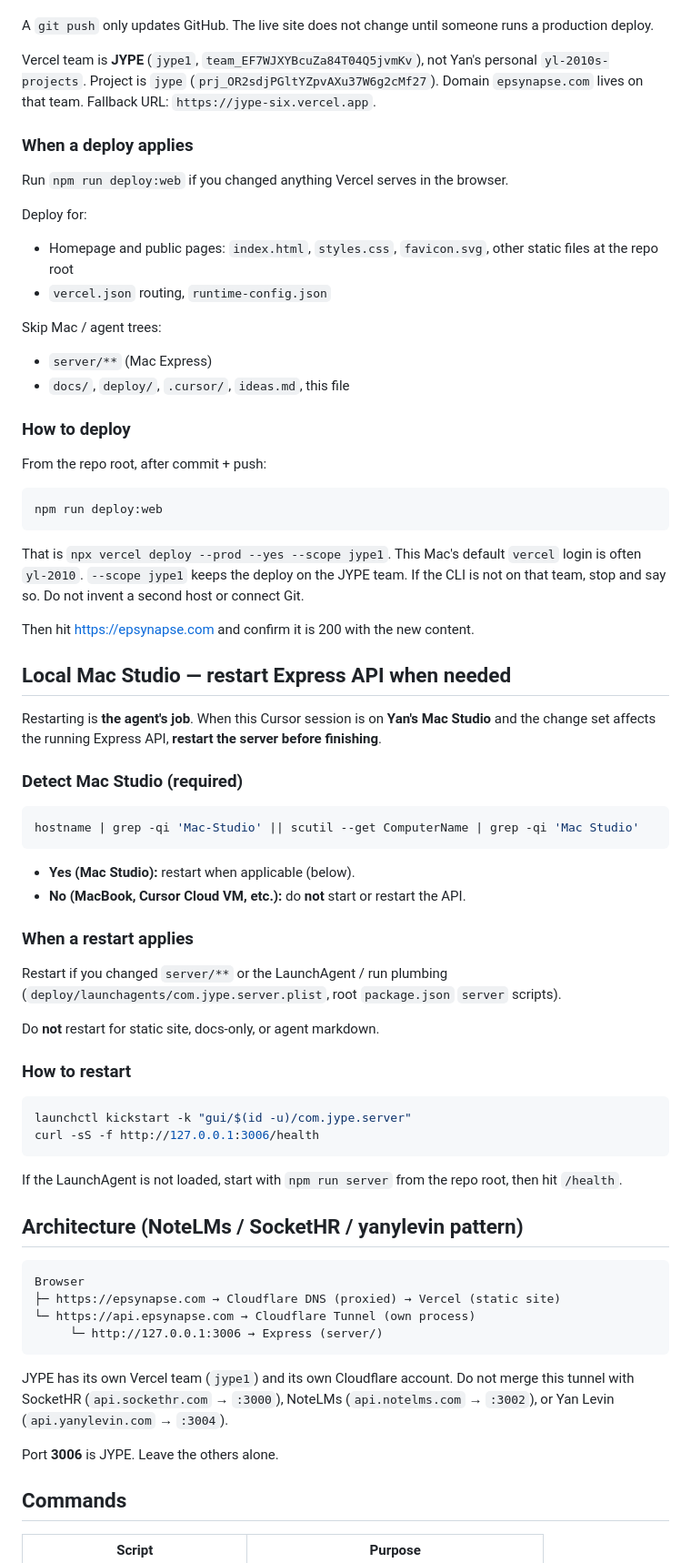
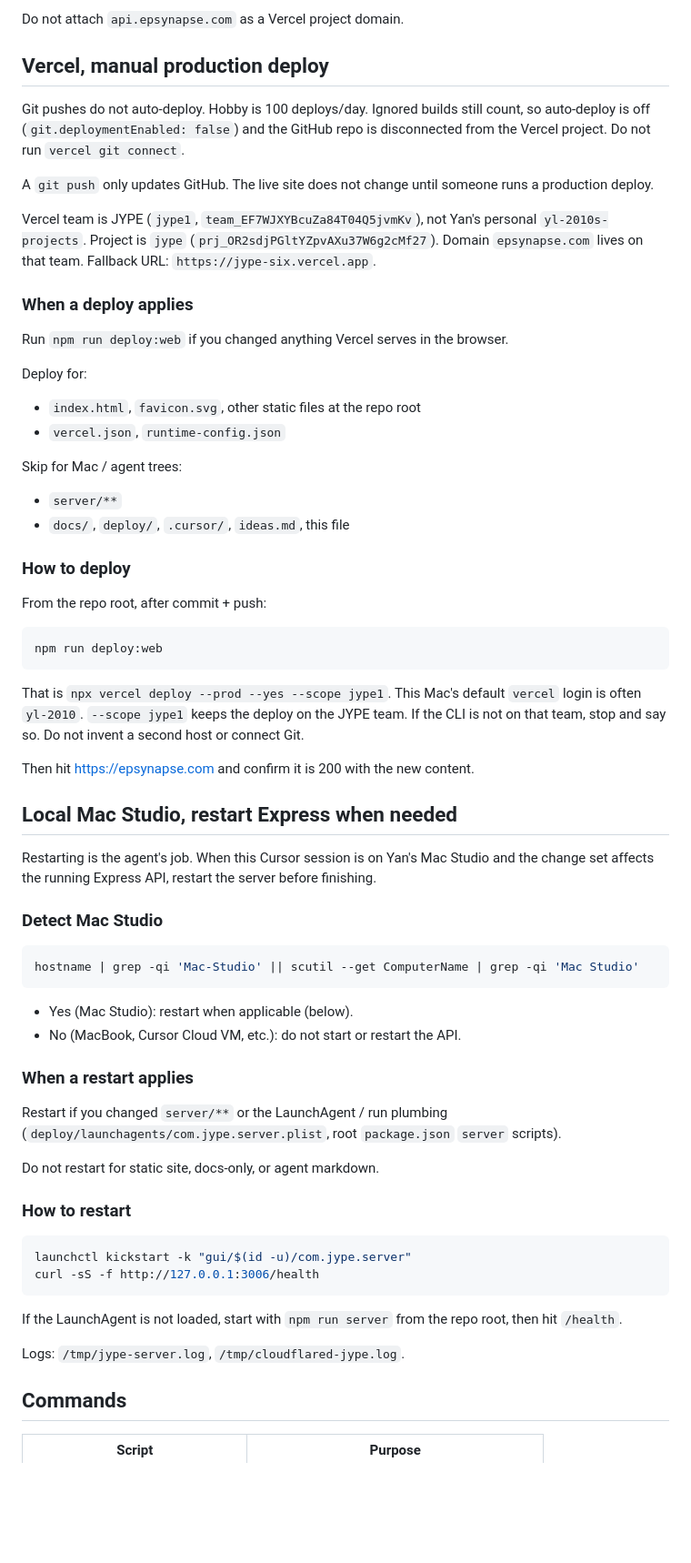
Before and after one commit to yl-2010/EPSynapse, a Markdown page: AGENTS.md, the part around one of its changes. Shown at 91% size. Rendered like a GitHub page; blank space fills up the shorter version.

````diff
--- a/AGENTS.md
+++ b/AGENTS.md
@@ -44,7 +136,12 @@ Git pushes do **not** auto-deploy. Hobby is 100 deploys/day. Ignored builds stil
+Do not attach `api.epsynapse.com` as a Vercel project domain.
+
+## Vercel, manual production deploy
+
+Git pushes do not auto-deploy. Hobby is 100 deploys/day. Ignored builds still count, so auto-deploy is off (`git.deploymentEnabled: false`) and the GitHub repo is disconnected from the Vercel project. Do not run `vercel git connect`.
 
 A `git push` only updates GitHub. The live site does not change until someone runs a production deploy.
 
-Vercel team is **JYPE** (`jype1`, `team_EF7WJXYBcuZa84T04Q5jvmKv`), not Yan's personal `yl-2010s-projects`. Project is `jype` (`prj_OR2sdjPGltYZpvAXu37W6g2cMf27`). Domain `epsynapse.com` lives on that team. Fallback URL: `https://jype-six.vercel.app`.
+Vercel team is JYPE (`jype1`, `team_EF7WJXYBcuZa84T04Q5jvmKv`), not Yan's personal `yl-2010s-projects`. Project is `jype` (`prj_OR2sdjPGltYZpvAXu37W6g2cMf27`). Domain `epsynapse.com` lives on that team. Fallback URL: `https://jype-six.vercel.app`.
 
 ### When a deploy applies
 
@@ -52,12 +149,12 @@ Run `npm run deploy:web` if you changed anything Vercel serves in the browser.
 
 Deploy for:
 
-- Homepage and public pages: `index.html`, `styles.css`, `favicon.svg`, other static files at the repo root
-- `vercel.json` routing, `runtime-config.json`
+- `index.html`, `favicon.svg`, other static files at the repo root
+- `vercel.json`, `runtime-config.json`
 
-Skip Mac / agent trees:
+Skip for Mac / agent trees:
 
-- `server/**` (Mac Express)
+- `server/**`
 - `docs/`, `deploy/`, `.cursor/`, `ideas.md`, this file
 
 ### How to deploy
@@ -72,24 +169,24 @@ That is `npx vercel deploy --prod --yes --scope jype1`. This Mac's default `verc
 
 Then hit https://epsynapse.com and confirm it is 200 with the new content.
 
-## Local Mac Studio — restart Express API when needed
+## Local Mac Studio, restart Express when needed
 
-Restarting is **the agent's job**. When this Cursor session is on **Yan's Mac Studio** and the change set affects the running Express API, **restart the server before finishing**.
+Restarting is the agent's job. When this Cursor session is on Yan's Mac Studio and the change set affects the running Express API, restart the server before finishing.
 
-### Detect Mac Studio (required)
+### Detect Mac Studio
 
 ```bash
 hostname | grep -qi 'Mac-Studio' || scutil --get ComputerName | grep -qi 'Mac Studio'
 ```
 
-- **Yes (Mac Studio):** restart when applicable (below).
-- **No (MacBook, Cursor Cloud VM, etc.):** do **not** start or restart the API.
+- Yes (Mac Studio): restart when applicable (below).
+- No (MacBook, Cursor Cloud VM, etc.): do not start or restart the API.
 
 ### When a restart applies
 
 Restart if you changed `server/**` or the LaunchAgent / run plumbing (`deploy/launchagents/com.jype.server.plist`, root `package.json` `server` scripts).
 
-Do **not** restart for static site, docs-only, or agent markdown.
+Do not restart for static site, docs-only, or agent markdown.
 
 ### How to restart
 
@@ -100,18 +197,7 @@ curl -sS -f http://127.0.0.1:3006/health
 
 If the LaunchAgent is not loaded, start with `npm run server` from the repo root, then hit `/health`.
 
-## Architecture (NoteLMs / SocketHR / yanylevin pattern)
-
-```
-Browser
-├─ https://epsynapse.com → Cloudflare DNS (proxied) → Vercel (static site)
-└─ https://api.epsynapse.com → Cloudflare Tunnel (own process)
-     └─ http://127.0.0.1:3006 → Express (server/)
-```
-
-JYPE has its own Vercel team (`jype1`) and its own Cloudflare account. Do not merge this tunnel with SocketHR (`api.sockethr.com` → `:3000`), NoteLMs (`api.notelms.com` → `:3002`), or Yan Levin (`api.yanylevin.com` → `:3004`).
-
-Port **3006** is JYPE. Leave the others alone.
+Logs: `/tmp/jype-server.log`, `/tmp/cloudflared-jype.log`.
 
 ## Commands
 
````
Also changed, not shown: other parts of AGENTS.md (+118 -27 lines).
